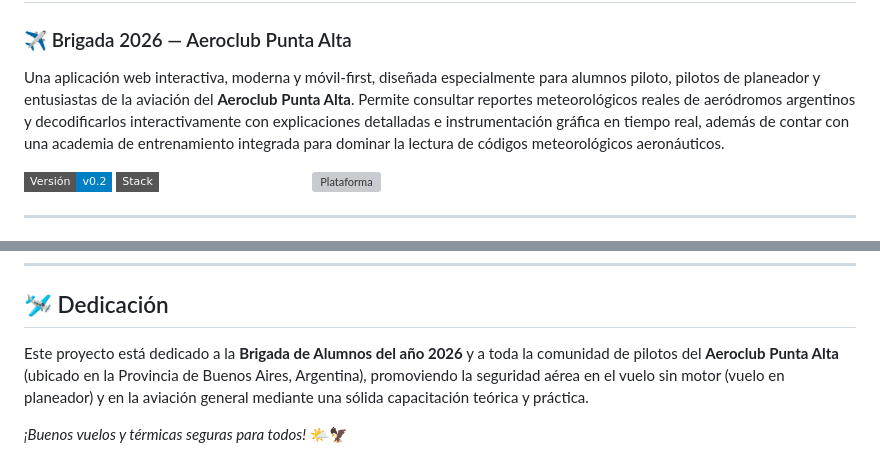
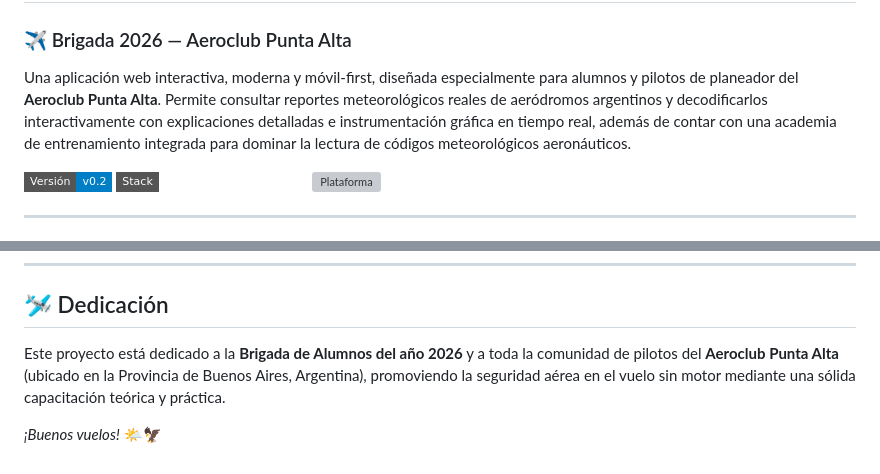
Before and after one commit to dbonotti/entrenadormetar, a Markdown page: README.md, 2 parts joined by grey strips. Rendered like a GitHub page; badges without logos; grey boxes are pictures that could not be loaded.

Commit message:
Update README to refine project dedication
Removed the mention of 'vuelo en planeador' to streamline the dedication section.

```diff
--- a/README.md
+++ b/README.md
@@ -1,7 +1,7 @@
 # 📡 METAR Decodificador & Entrenador 🪂
 ### ✈️ Brigada 2026 — Aeroclub Punta Alta
 
-Una aplicación web interactiva, moderna y móvil-first, diseñada especialmente para alumnos piloto, pilotos de planeador y entusiastas de la aviación del **Aeroclub Punta Alta**. Permite consultar reportes meteorológicos reales de aeródromos argentinos y decodificarlos interactivamente con explicaciones detalladas e instrumentación gráfica en tiempo real, además de contar con una academia de entrenamiento integrada para dominar la lectura de códigos meteorológicos aeronáuticos.
+Una aplicación web interactiva, moderna y móvil-first, diseñada especialmente para alumnos y pilotos de planeador del **Aeroclub Punta Alta**. Permite consultar reportes meteorológicos reales de aeródromos argentinos y decodificarlos interactivamente con explicaciones detalladas e instrumentación gráfica en tiempo real, además de contar con una academia de entrenamiento integrada para dominar la lectura de códigos meteorológicos aeronáuticos.
 
 ![Versión](https://img.shields.io/badge/Versión-v0.2-blue?style=flat-square)
 ![Stack](https://img.shields.io/badge/Stack-HTML5%20%7C%20CSS3%20%7C%20JS%20Vanilla-emerald?style=flat-square)
@@ -102,6 +102,6 @@ No requiere de ningún proceso complejo de compilación o instalación:
 ---
 
 ## 🛩️ Dedicación
-Este proyecto está dedicado a la **Brigada de Alumnos del año 2026** y a toda la comunidad de pilotos del **Aeroclub Punta Alta** (ubicado en la Provincia de Buenos Aires, Argentina), promoviendo la seguridad aérea en el vuelo sin motor (vuelo en planeador) y en la aviación general mediante una sólida capacitación teórica y práctica.
+Este proyecto está dedicado a la **Brigada de Alumnos del año 2026** y a toda la comunidad de pilotos del **Aeroclub Punta Alta** (ubicado en la Provincia de Buenos Aires, Argentina), promoviendo la seguridad aérea en el vuelo sin motor mediante una sólida capacitación teórica y práctica.
 
-*¡Buenos vuelos y térmicas seguras para todos!* 🌤️🦅
+*¡Buenos vuelos!* 🌤️🦅
```
